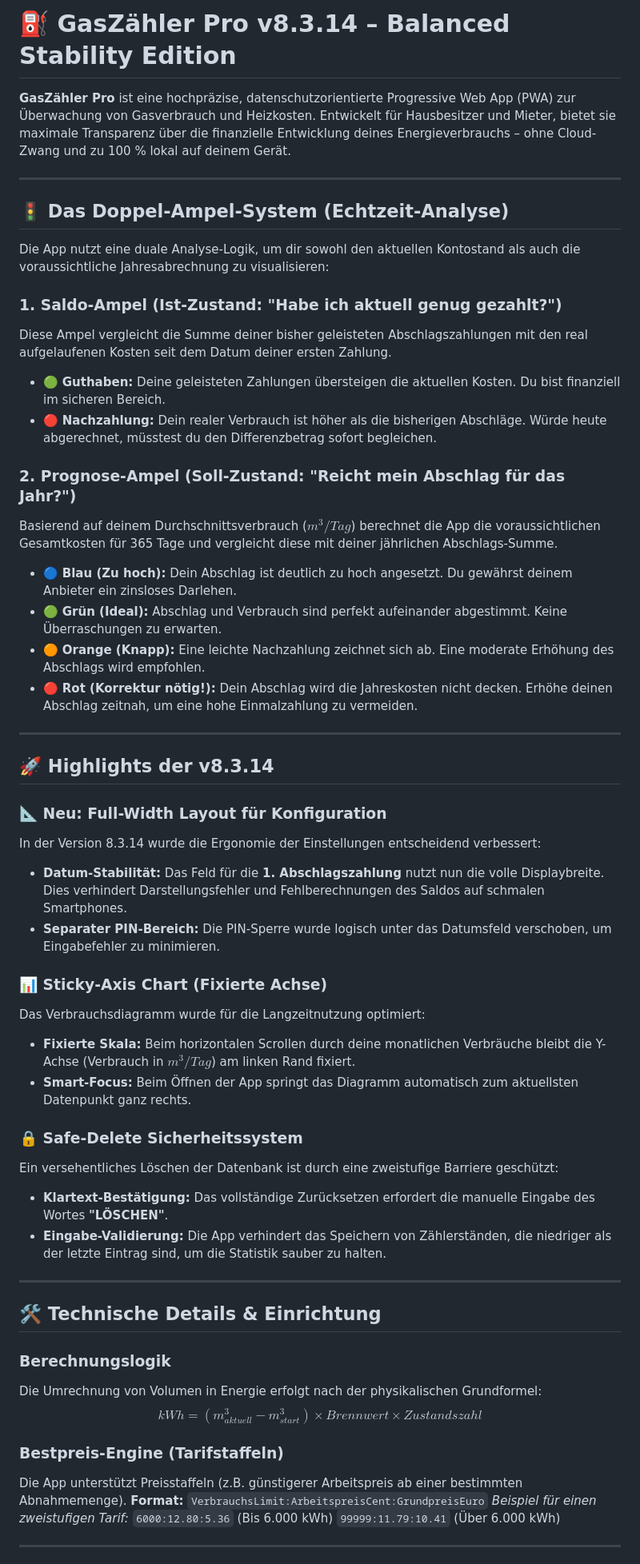
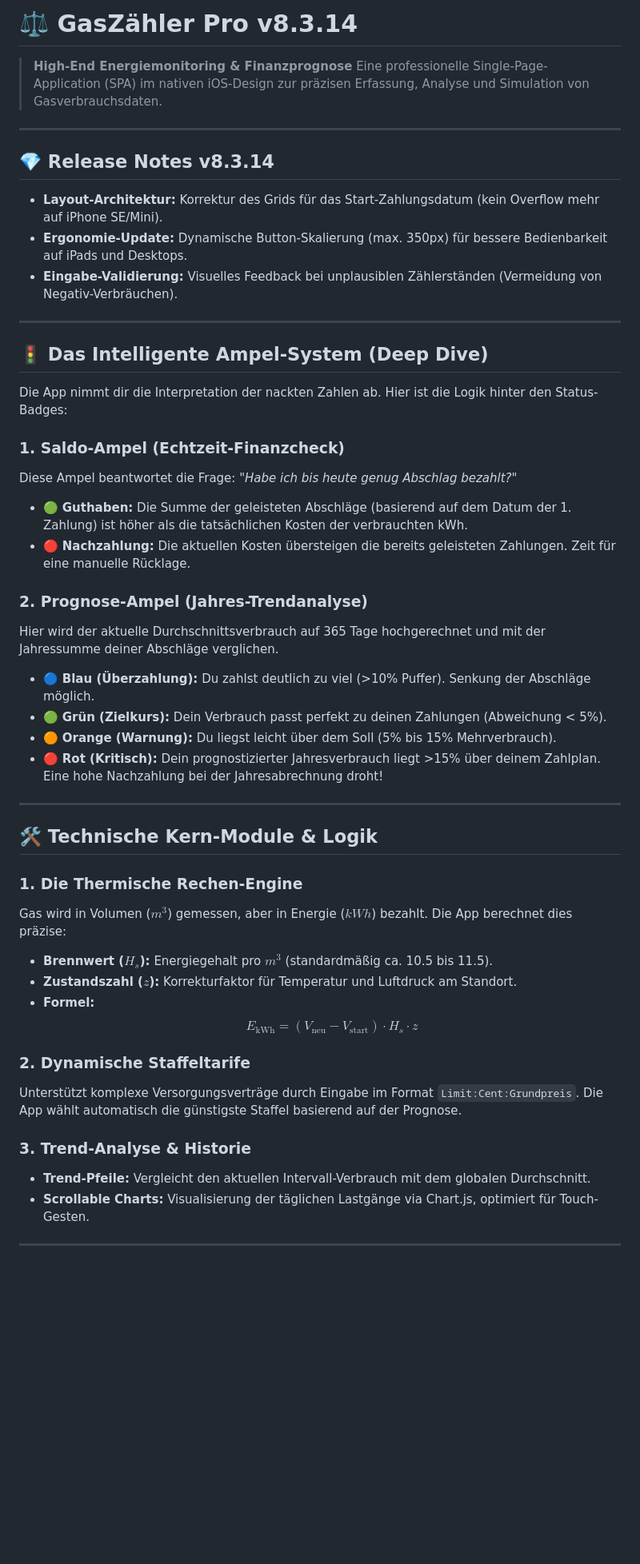
Before and after one commit to sly-1/gasrechner, a Markdown page: README.md, the part around one of its changes. Shown at 80% size. Drawn GitHub-style; blank space fills up the shorter version.

Commit message:
docs: add comprehensive documentation for v8.3.14
- Added detailed README.md covering all core features of GasZähler Pro. - Documentation includes:   - Scientific formulas for thermal energy conversion (m³ to kWh).   - Detailed explanation of the dual traffic-light system (Balance & Prognosis).   - Safety instructions regarding local storage and PIN protection.   - Setup guide for new users and version history for v8.3.14.

```diff
--- a/README.md
+++ b/README.md
@@ -1,58 +1,48 @@
-# ⛽ GasZähler Pro v8.3.14 – Balanced Stability Edition
-
-**GasZähler Pro** ist eine hochpräzise, datenschutzorientierte Progressive Web App (PWA) zur Überwachung von Gasverbrauch und Heizkosten. Entwickelt für Hausbesitzer und Mieter, bietet sie maximale Transparenz über die finanzielle Entwicklung deines Energieverbrauchs – ohne Cloud-Zwang und zu 100 % lokal auf deinem Gerät.
+# ⚖️ GasZähler Pro v8.3.14
+> **High-End Energiemonitoring & Finanzprognose**
+> Eine professionelle Single-Page-Application (SPA) im nativen iOS-Design zur präzisen Erfassung, Analyse und Simulation von Gasverbrauchsdaten.
 
 ---
 
-## 🚦 Das Doppel-Ampel-System (Echtzeit-Analyse)
-
-Die App nutzt eine duale Analyse-Logik, um dir sowohl den aktuellen Kontostand als auch die voraussichtliche Jahresabrechnung zu visualisieren:
-
-### 1. Saldo-Ampel (Ist-Zustand: "Habe ich aktuell genug gezahlt?")
-Diese Ampel vergleicht die Summe deiner bisher geleisteten Abschlagszahlungen mit den real aufgelaufenen Kosten seit dem Datum deiner ersten Zahlung.
-* 🟢 **Guthaben:** Deine geleisteten Zahlungen übersteigen die aktuellen Kosten. Du bist finanziell im sicheren Bereich.
-* 🔴 **Nachzahlung:** Dein realer Verbrauch ist höher als die bisherigen Abschläge. Würde heute abgerechnet, müsstest du den Differenzbetrag sofort begleichen.
-
-### 2. Prognose-Ampel (Soll-Zustand: "Reicht mein Abschlag für das Jahr?")
-Basierend auf deinem Durchschnittsverbrauch ($m^3/Tag$) berechnet die App die voraussichtlichen Gesamtkosten für 365 Tage und vergleicht diese mit deiner jährlichen Abschlags-Summe.
-* 🔵 **Blau (Zu hoch):** Dein Abschlag ist deutlich zu hoch angesetzt. Du gewährst deinem Anbieter ein zinsloses Darlehen.
-* 🟢 **Grün (Ideal):** Abschlag und Verbrauch sind perfekt aufeinander abgestimmt. Keine Überraschungen zu erwarten.
-* 🟠 **Orange (Knapp):** Eine leichte Nachzahlung zeichnet sich ab. Eine moderate Erhöhung des Abschlags wird empfohlen.
-* 🔴 **Rot (Korrektur nötig!):** Dein Abschlag wird die Jahreskosten nicht decken. Erhöhe deinen Abschlag zeitnah, um eine hohe Einmalzahlung zu vermeiden.
+## 💎 Release Notes v8.3.14
+* **Layout-Architektur:** Korrektur des Grids für das Start-Zahlungsdatum (kein Overflow mehr auf iPhone SE/Mini).
+* **Ergonomie-Update:** Dynamische Button-Skalierung (max. 350px) für bessere Bedienbarkeit auf iPads und Desktops.
+* **Eingabe-Validierung:** Visuelles Feedback bei unplausiblen Zählerständen (Vermeidung von Negativ-Verbräuchen).
 
 ---
 
-## 🚀 Highlights der v8.3.14
+## 🚦 Das Intelligente Ampel-System (Deep Dive)
+Die App nimmt dir die Interpretation der nackten Zahlen ab. Hier ist die Logik hinter den Status-Badges:
 
-### 📐 Neu: Full-Width Layout für Konfiguration
-In der Version 8.3.14 wurde die Ergonomie der Einstellungen entscheidend verbessert:
-* **Datum-Stabilität:** Das Feld für die **1. Abschlagszahlung** nutzt nun die volle Displaybreite. Dies verhindert Darstellungsfehler und Fehlberechnungen des Saldos auf schmalen Smartphones.
-* **Separater PIN-Bereich:** Die PIN-Sperre wurde logisch unter das Datumsfeld verschoben, um Eingabefehler zu minimieren.
+### 1. Saldo-Ampel (Echtzeit-Finanzcheck)
+Diese Ampel beantwortet die Frage: *"Habe ich bis heute genug Abschlag bezahlt?"*
+* 🟢 **Guthaben:** Die Summe der geleisteten Abschläge (basierend auf dem Datum der 1. Zahlung) ist höher als die tatsächlichen Kosten der verbrauchten kWh.
+* 🔴 **Nachzahlung:** Die aktuellen Kosten übersteigen die bereits geleisteten Zahlungen. Zeit für eine manuelle Rücklage.
 
-### 📊 Sticky-Axis Chart (Fixierte Achse)
-Das Verbrauchsdiagramm wurde für die Langzeitnutzung optimiert:
-* **Fixierte Skala:** Beim horizontalen Scrollen durch deine monatlichen Verbräuche bleibt die Y-Achse (Verbrauch in $m^3/Tag$) am linken Rand fixiert.
-* **Smart-Focus:** Beim Öffnen der App springt das Diagramm automatisch zum aktuellsten Datenpunkt ganz rechts.
-
-### 🔒 Safe-Delete Sicherheitssystem
-Ein versehentliches Löschen der Datenbank ist durch eine zweistufige Barriere geschützt:
-* **Klartext-Bestätigung:** Das vollständige Zurücksetzen erfordert die manuelle Eingabe des Wortes **"LÖSCHEN"**.
-* **Eingabe-Validierung:** Die App verhindert das Speichern von Zählerständen, die niedriger als der letzte Eintrag sind, um die Statistik sauber zu halten.
+### 2. Prognose-Ampel (Jahres-Trendanalyse)
+Hier wird der aktuelle Durchschnittsverbrauch auf 365 Tage hochgerechnet und mit der Jahressumme deiner Abschläge verglichen.
+* 🔵 **Blau (Überzahlung):** Du zahlst deutlich zu viel (>10% Puffer). Senkung der Abschläge möglich.
+* 🟢 **Grün (Zielkurs):** Dein Verbrauch passt perfekt zu deinen Zahlungen (Abweichung < 5%).
+* 🟠 **Orange (Warnung):** Du liegst leicht über dem Soll (5% bis 15% Mehrverbrauch).
+* 🔴 **Rot (Kritisch):** Dein prognostizierter Jahresverbrauch liegt >15% über deinem Zahlplan. Eine hohe Nachzahlung bei der Jahresabrechnung droht!
 
 ---
 
-## 🛠 Technische Details & Einrichtung
+## 🛠 Technische Kern-Module & Logik
 
-### Berechnungslogik
-Die Umrechnung von Volumen in Energie erfolgt nach der physikalischen Grundformel:
-$$kWh = (m^3_{aktuell} - m^3_{start}) \times Brennwert \times Zustandszahl$$
+### 1. Die Thermische Rechen-Engine
+Gas wird in Volumen ($m^3$) gemessen, aber in Energie ($kWh$) bezahlt. Die App berechnet dies präzise:
 
-### Bestpreis-Engine (Tarifstaffeln)
-Die App unterstützt Preisstaffeln (z.B. günstigerer Arbeitspreis ab einer bestimmten Abnahmemenge).
-**Format:** `VerbrauchsLimit:ArbeitspreisCent:GrundpreisEuro`
-*Beispiel für einen zweistufigen Tarif:*
-`6000:12.80:5.36` (Bis 6.000 kWh)
-`99999:11.79:10.41` (Über 6.000 kWh)
+* **Brennwert ($H_s$):** Energiegehalt pro $m^3$ (standardmäßig ca. 10.5 bis 11.5).
+* **Zustandszahl ($z$):** Korrekturfaktor für Temperatur und Luftdruck am Standort.
+* **Formel:** $$E_{\text{kWh}} = (V_{\text{neu}} - V_{\text{start}}) \cdot H_s \cdot z$$
+
+### 2. Dynamische Staffeltarife
+Unterstützt komplexe Versorgungsverträge durch Eingabe im Format `Limit:Cent:Grundpreis`. Die App wählt automatisch die günstigste Staffel basierend auf der Prognose.
+
+### 3. Trend-Analyse & Historie
+* **Trend-Pfeile:** Vergleicht den aktuellen Intervall-Verbrauch mit dem globalen Durchschnitt.
+* **Scrollable Charts:** Visualisierung der täglichen Lastgänge via Chart.js, optimiert für Touch-Gesten.
 
 ---
 
```
Also changed, not shown: other parts of README.md (+10 -5 lines).
